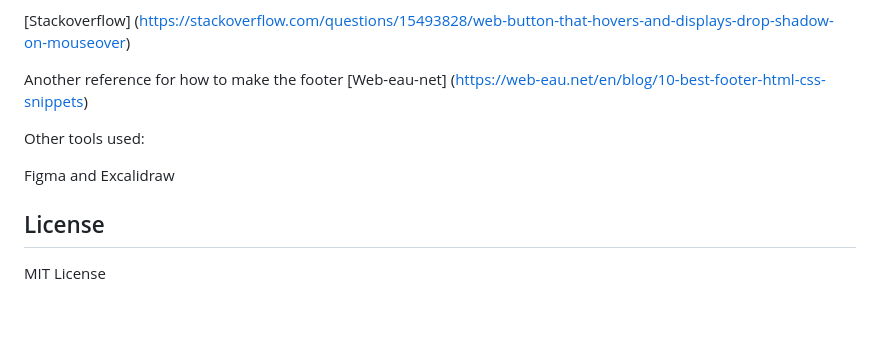
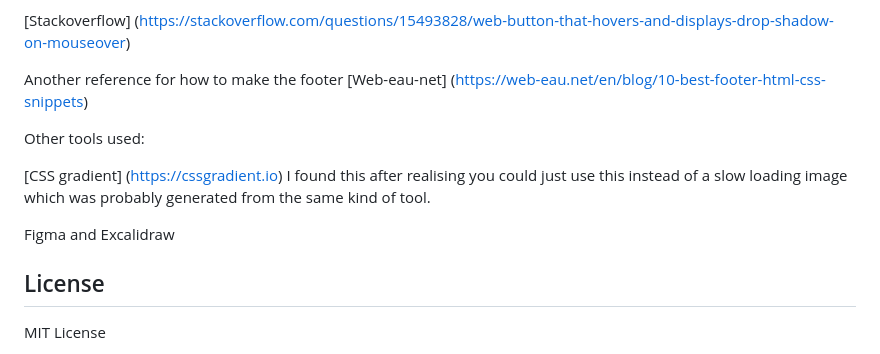
Before and after one commit to codeswitchstudio/Bootstrap-Portfolio, a Markdown page: README.md, the part around the change. Drawn GitHub-style; blank space fills up the shorter version.

Commit message:
Update README.md
added css gradient link

```diff
--- a/README.md
+++ b/README.md
@@ -43,9 +43,9 @@ Another reference for how to make the footer [Web-eau-net] (https://web-eau.net/
 
 Other tools used:
 
+[CSS gradient] (https://cssgradient.io) I found this after realising you could just use this instead of a slow loading image which was probably generated from the same kind of tool.
+
 Figma and Excalidraw
-
-
 ## License
 
 MIT License
```
